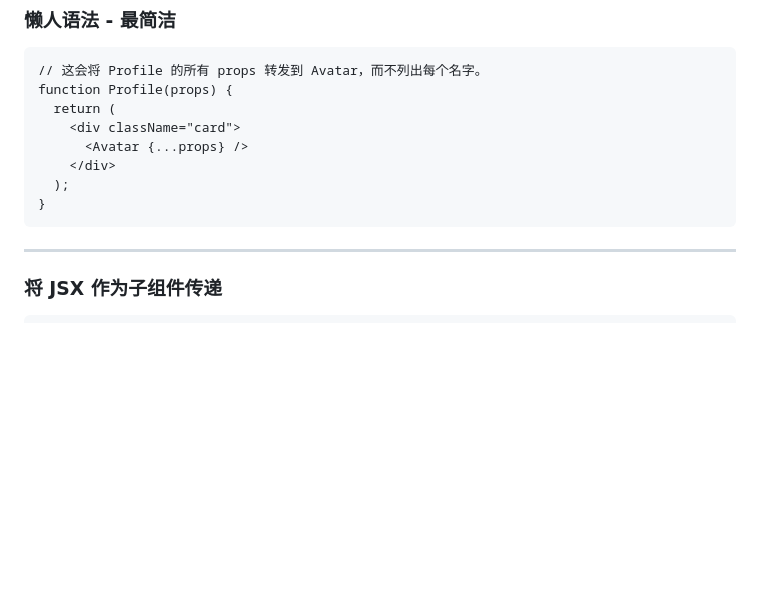
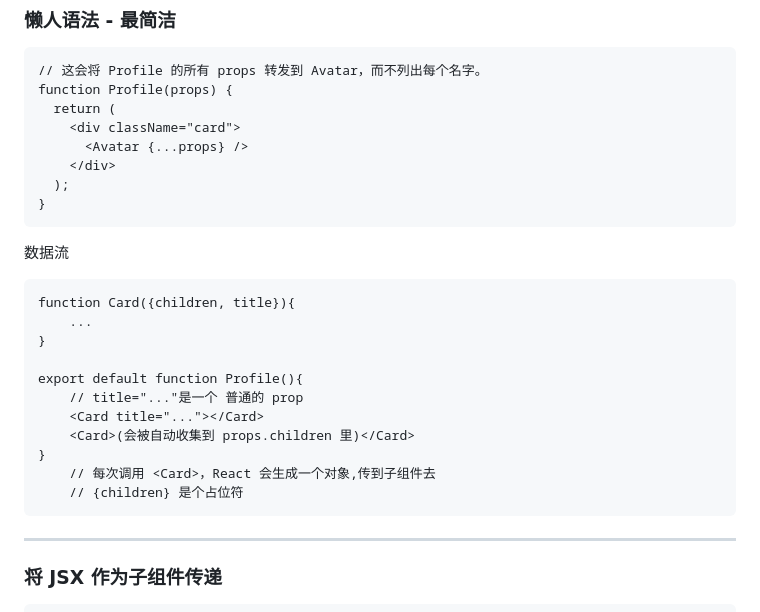
Before and after one commit to kylerlam/mc-wiki, a Markdown page: react/note.md, the part around the change. Rendered like a GitHub page; blank space fills up the shorter version.

Commit message:
update props

````diff
--- a/react/note.md
+++ b/react/note.md
@@ -287,6 +287,24 @@ function Profile(props) {
 }
 ```
 
+数据流
+
+```react
+function Card({children, title}){
+    ...
+}
+
+export default function Profile(){
+    // title="..."是一个 普通的 prop
+    <Card title="..."></Card>
+    <Card>(会被自动收集到 props.children 里)</Card>
+}
+    // 每次调用 <Card>，React 会生成一个对象,传到子组件去
+    // {children} 是个占位符
+```
+
+
+
 ---
 
 ### 将 JSX 作为子组件传递
````
